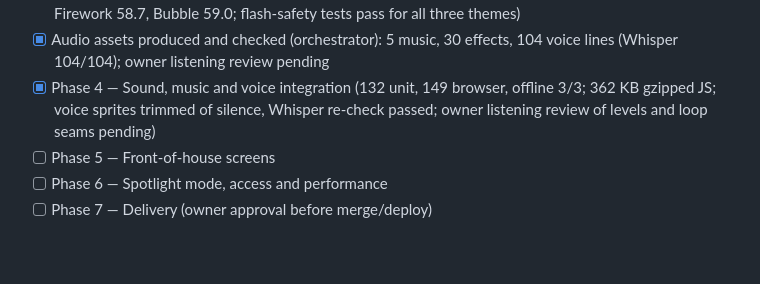
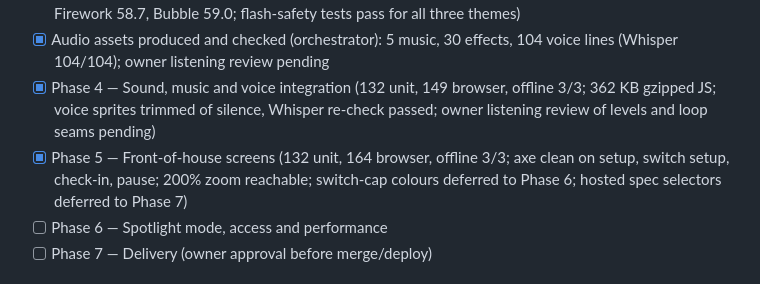
Before and after one commit to mtsku11/mathsgame, a Markdown page: TODO.md, the part around the change. Rendered like a GitHub page; blank space fills up the shorter version.

Commit message:
docs: tick Phase 5
Co-Authored-By: Claude Opus 5.5 <noreply@anthropic.com>
Claude-Session: https://claude.ai/code/session_01E3B6mVLCHoBDArPX8wwqyM

```diff
--- a/TODO.md
+++ b/TODO.md
@@ -77,7 +77,7 @@ Use PLAN.md's provisional defaults for independent software work while the remai
 - [x] Phase 3 — Boost rounds (101 unit, 127 browser; finale fps at 1080p with 4× CPU throttle: Warp 54.2, Firework 58.7, Bubble 59.0; flash-safety tests pass for all three themes)
 - [x] Audio assets produced and checked (orchestrator): 5 music, 30 effects, 104 voice lines (Whisper 104/104); owner listening review pending
 - [x] Phase 4 — Sound, music and voice integration (132 unit, 149 browser, offline 3/3; 362 KB gzipped JS; voice sprites trimmed of silence, Whisper re-check passed; owner listening review of levels and loop seams pending)
-- [ ] Phase 5 — Front-of-house screens
+- [x] Phase 5 — Front-of-house screens (132 unit, 164 browser, offline 3/3; axe clean on setup, switch setup, check-in, pause; 200% zoom reachable; switch-cap colours deferred to Phase 6; hosted spec selectors deferred to Phase 7)
 - [ ] Phase 6 — Spotlight mode, access and performance
 - [ ] Phase 7 — Delivery (owner approval before merge/deploy)
 
```
